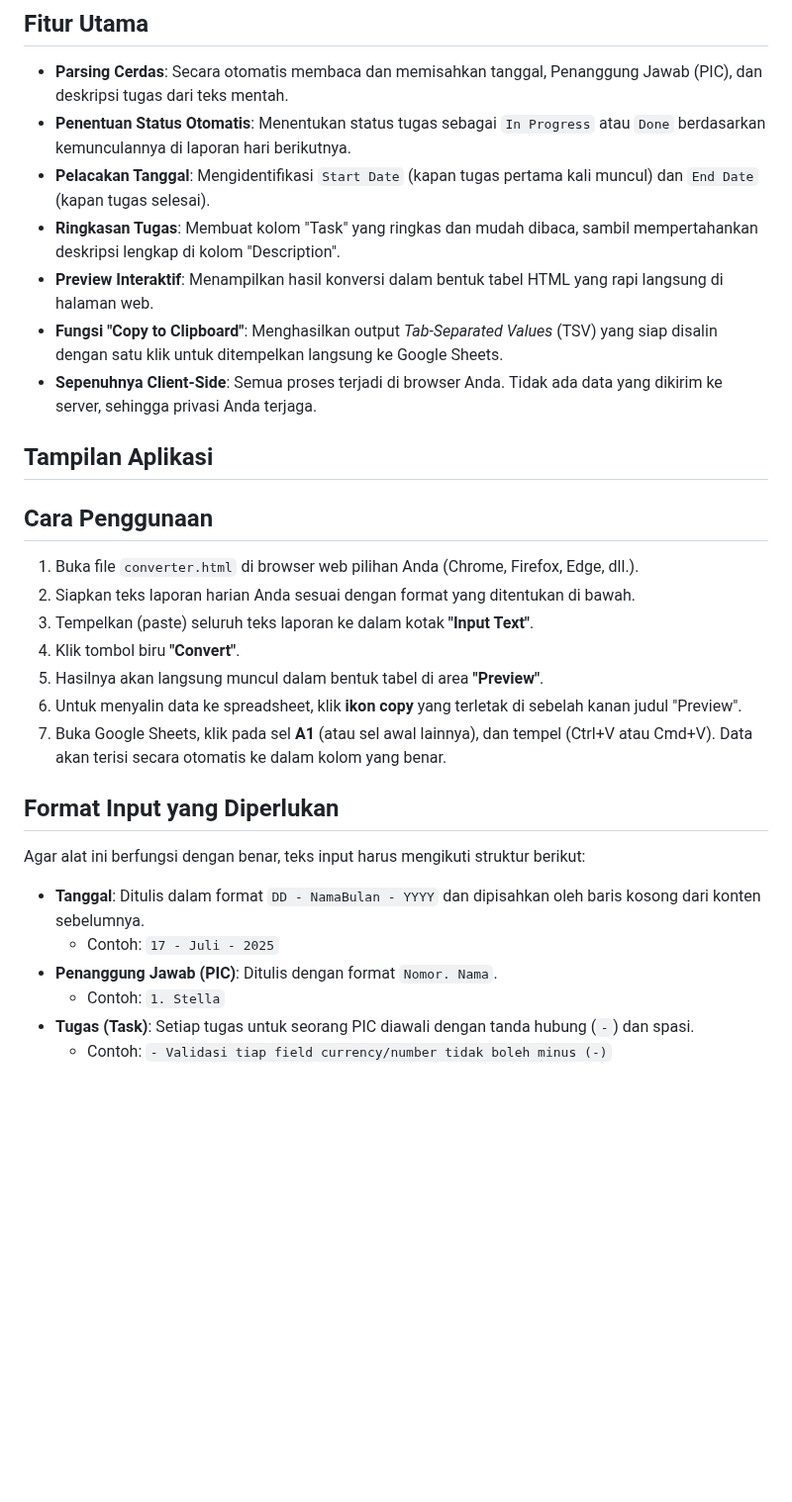
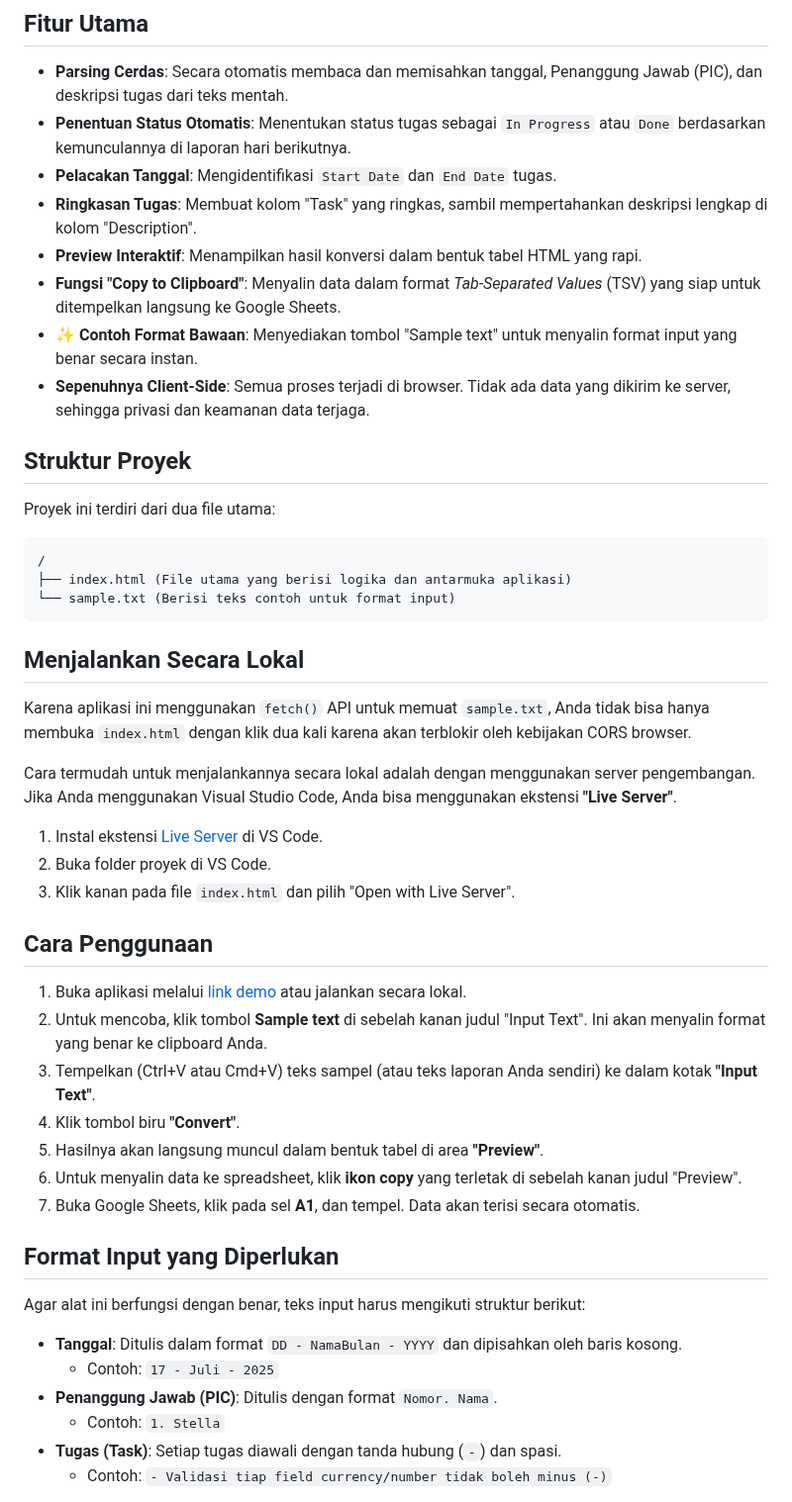
Before and after one commit to fahroediin/Task-Converter, a Markdown page: README.md, the part around one of its changes. Shown at 99% size. Rendered like a GitHub page; blank space fills up the shorter version.

````diff
--- a/README.md
+++ b/README.md
@@ -6,34 +10,51 @@ Ini adalah sebuah web tool sederhana yang dibuat dengan HTML, CSS, dan JavaScrip
 
 -   **Parsing Cerdas**: Secara otomatis membaca dan memisahkan tanggal, Penanggung Jawab (PIC), dan deskripsi tugas dari teks mentah.
 -   **Penentuan Status Otomatis**: Menentukan status tugas sebagai `In Progress` atau `Done` berdasarkan kemunculannya di laporan hari berikutnya.
--   **Pelacakan Tanggal**: Mengidentifikasi `Start Date` (kapan tugas pertama kali muncul) dan `End Date` (kapan tugas selesai).
--   **Ringkasan Tugas**: Membuat kolom "Task" yang ringkas dan mudah dibaca, sambil mempertahankan deskripsi lengkap di kolom "Description".
--   **Preview Interaktif**: Menampilkan hasil konversi dalam bentuk tabel HTML yang rapi langsung di halaman web.
--   **Fungsi "Copy to Clipboard"**: Menghasilkan output *Tab-Separated Values* (TSV) yang siap disalin dengan satu klik untuk ditempelkan langsung ke Google Sheets.
--   **Sepenuhnya Client-Side**: Semua proses terjadi di browser Anda. Tidak ada data yang dikirim ke server, sehingga privasi Anda terjaga.
+-   **Pelacakan Tanggal**: Mengidentifikasi `Start Date` dan `End Date` tugas.
+-   **Ringkasan Tugas**: Membuat kolom "Task" yang ringkas, sambil mempertahankan deskripsi lengkap di kolom "Description".
+-   **Preview Interaktif**: Menampilkan hasil konversi dalam bentuk tabel HTML yang rapi.
+-   **Fungsi "Copy to Clipboard"**: Menyalin data dalam format *Tab-Separated Values* (TSV) yang siap untuk ditempelkan langsung ke Google Sheets.
+-   **✨ Contoh Format Bawaan**: Menyediakan tombol "Sample text" untuk menyalin format input yang benar secara instan.
+-   **Sepenuhnya Client-Side**: Semua proses terjadi di browser. Tidak ada data yang dikirim ke server, sehingga privasi dan keamanan data terjaga.
 
-## Tampilan Aplikasi
+## Struktur Proyek
+
+Proyek ini terdiri dari dua file utama:
+```
+/
+├── index.html (File utama yang berisi logika dan antarmuka aplikasi)
+└── sample.txt (Berisi teks contoh untuk format input)
+```
 
 
+## Menjalankan Secara Lokal
+
+Karena aplikasi ini menggunakan `fetch()` API untuk memuat `sample.txt`, Anda tidak bisa hanya membuka `index.html` dengan klik dua kali karena akan terblokir oleh kebijakan CORS browser.
+
+Cara termudah untuk menjalankannya secara lokal adalah dengan menggunakan server pengembangan. Jika Anda menggunakan Visual Studio Code, Anda bisa menggunakan ekstensi **"Live Server"**.
+
+1.  Instal ekstensi [Live Server](https://marketplace.visualstudio.com/items?itemName=ritwickdey.LiveServer) di VS Code.
+2.  Buka folder proyek di VS Code.
+3.  Klik kanan pada file `index.html` dan pilih "Open with Live Server".
 
 ## Cara Penggunaan
 
-1.  Buka file `converter.html` di browser web pilihan Anda (Chrome, Firefox, Edge, dll.).
-2.  Siapkan teks laporan harian Anda sesuai dengan format yang ditentukan di bawah.
-3.  Tempelkan (paste) seluruh teks laporan ke dalam kotak **"Input Text"**.
+1.  Buka aplikasi melalui [link demo](https://task-converter.vercel.app/) atau jalankan secara lokal.
+2.  Untuk mencoba, klik tombol **Sample text** di sebelah kanan judul "Input Text". Ini akan menyalin format yang benar ke clipboard Anda.
+3.  Tempelkan (Ctrl+V atau Cmd+V) teks sampel (atau teks laporan Anda sendiri) ke dalam kotak **"Input Text"**.
 4.  Klik tombol biru **"Convert"**.
 5.  Hasilnya akan langsung muncul dalam bentuk tabel di area **"Preview"**.
 6.  Untuk menyalin data ke spreadsheet, klik **ikon copy** yang terletak di sebelah kanan judul "Preview".
-7.  Buka Google Sheets, klik pada sel **A1** (atau sel awal lainnya), dan tempel (Ctrl+V atau Cmd+V). Data akan terisi secara otomatis ke dalam kolom yang benar.
+7.  Buka Google Sheets, klik pada sel **A1**, dan tempel. Data akan terisi secara otomatis.
 
 ## Format Input yang Diperlukan
 
 Agar alat ini berfungsi dengan benar, teks input harus mengikuti struktur berikut:
 
--   **Tanggal**: Ditulis dalam format `DD - NamaBulan - YYYY` dan dipisahkan oleh baris kosong dari konten sebelumnya.
+-   **Tanggal**: Ditulis dalam format `DD - NamaBulan - YYYY` dan dipisahkan oleh baris kosong.
     -   Contoh: `17 - Juli - 2025`
 -   **Penanggung Jawab (PIC)**: Ditulis dengan format `Nomor. Nama`.
     -   Contoh: `1. Stella`
--   **Tugas (Task)**: Setiap tugas untuk seorang PIC diawali dengan tanda hubung (`-`) dan spasi.
+-   **Tugas (Task)**: Setiap tugas diawali dengan tanda hubung (`-`) dan spasi.
     -   Contoh: `- Validasi tiap field currency/number tidak boleh minus (-)`
 
````
Also changed, not shown: other parts of README.md (+5 -74 lines).
